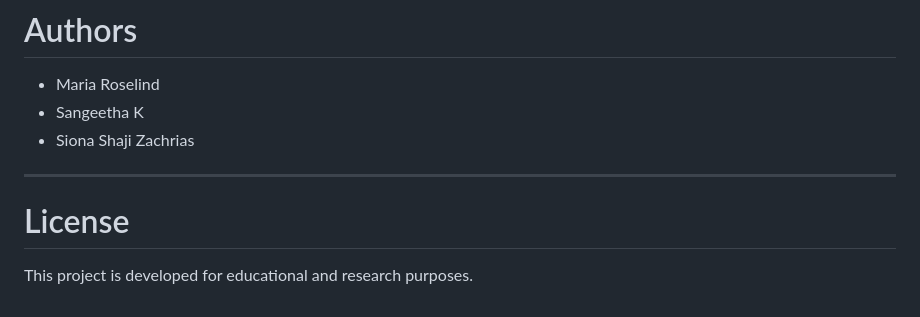
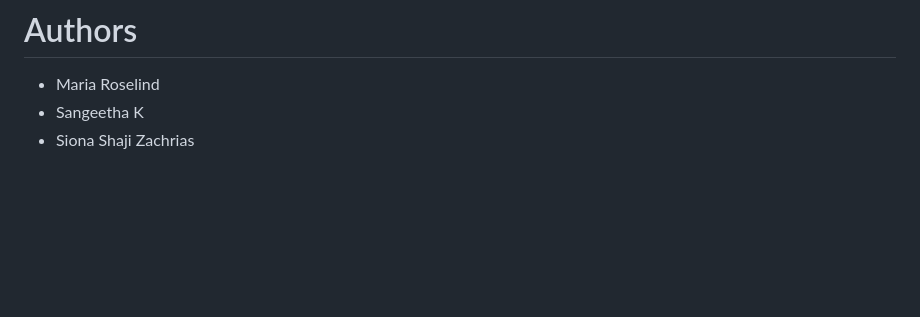
Before and after one commit to mariaroselind/Audio-to-Sign-Language-Video, a Markdown page: README.md, the part around the change. GitHub-like rendering; blank space fills up the shorter version.

```diff
--- a/README.md
+++ b/README.md
@@ -154,9 +154,3 @@ pip install -r requirements.txt
 - Maria Roselind
 - Sangeetha K
 - Siona Shaji Zachrias
-
----
-
-# License
-
-This project is developed for educational and research purposes.
```
